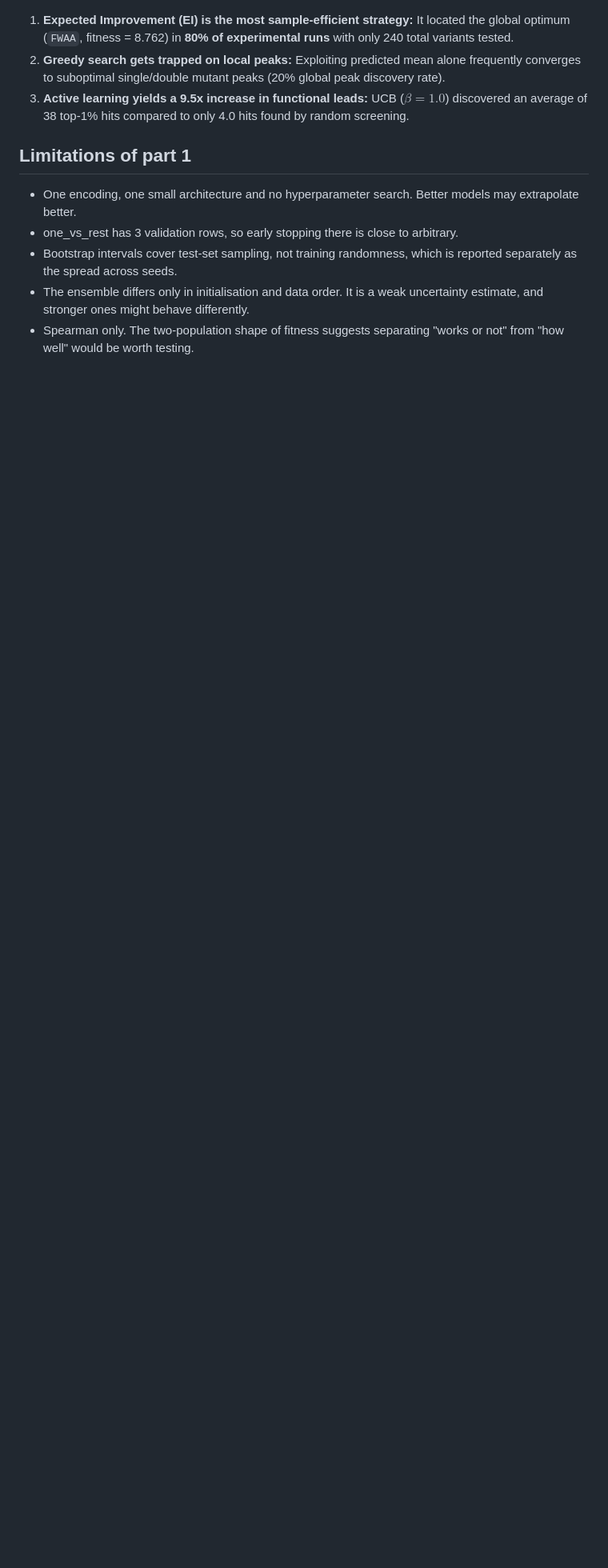
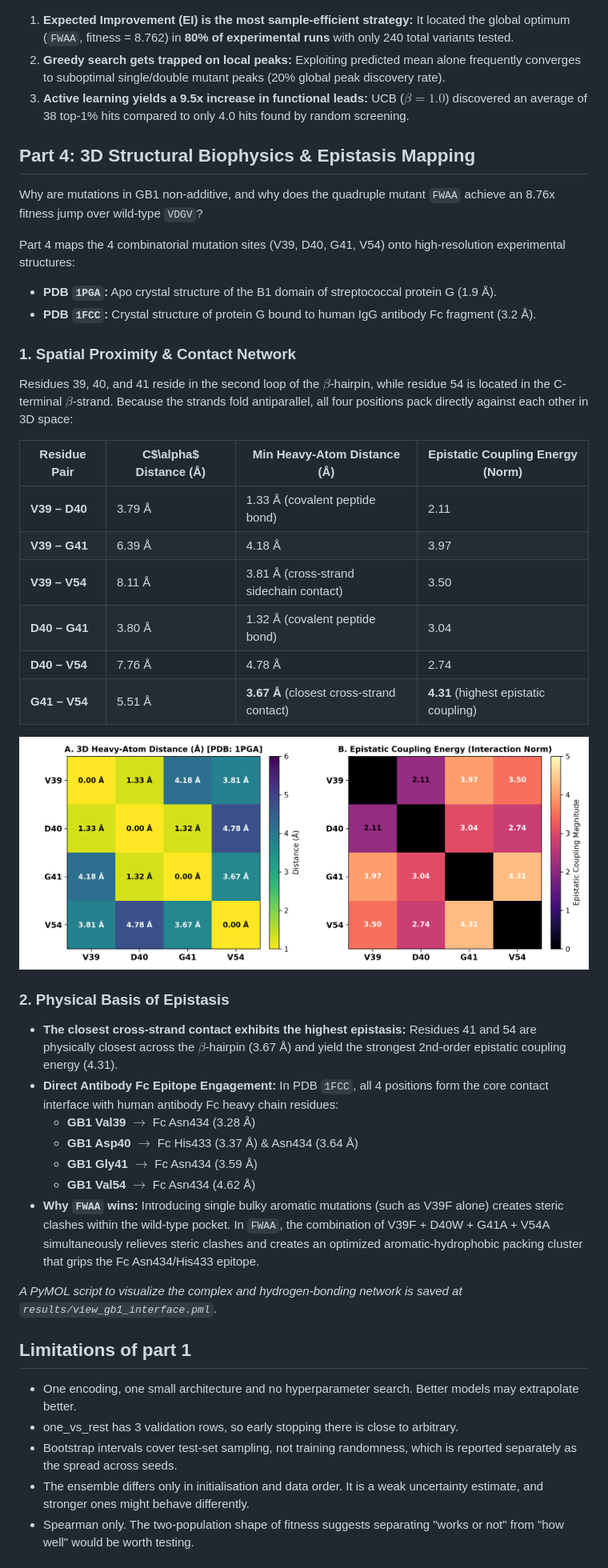
Before and after one commit to Aditya-galaxy/gb1-fitness, a Markdown page: README.md, the part around one of its changes. Shown at 80% size. Rendered like a GitHub page; pictures changed too: results/structure_epistasis.png (added); blank space fills up the shorter version.

Commit message:
Add 3D structural biophysics and epistasis mapping (Part 4)

```diff
--- a/README.md
+++ b/README.md
@@ -179,6 +181,39 @@ In wet-lab protein engineering, synthesizing thousands of variants is cost-prohi
 2. **Greedy search gets trapped on local peaks:** Exploiting predicted mean alone frequently converges to suboptimal single/double mutant peaks (20% global peak discovery rate).
 3. **Active learning yields a 9.5x increase in functional leads:** UCB ($\beta=1.0$) discovered an average of 38 top-1% hits compared to only 4.0 hits found by random screening.
 
+## Part 4: 3D Structural Biophysics & Epistasis Mapping
+
+Why are mutations in GB1 non-additive, and why does the quadruple mutant `FWAA` achieve an 8.76x fitness jump over wild-type `VDGV`?
+
+Part 4 maps the 4 combinatorial mutation sites (V39, D40, G41, V54) onto high-resolution experimental structures:
+- **PDB `1PGA`:** Apo crystal structure of the B1 domain of streptococcal protein G (1.9 Å).
+- **PDB `1FCC`:** Crystal structure of protein G bound to human IgG antibody Fc fragment (3.2 Å).
+
+### 1. Spatial Proximity & Contact Network
+Residues 39, 40, and 41 reside in the second loop of the $\beta$-hairpin, while residue 54 is located in the C-terminal $\beta$-strand. Because the strands fold antiparallel, all four positions pack directly against each other in 3D space:
+
+| Residue Pair | C$\alpha$ Distance (Å) | Min Heavy-Atom Distance (Å) | Epistatic Coupling Energy (Norm) |
+|---|---|---|---|
+| **V39 – D40** | 3.79 Å | 1.33 Å (covalent peptide bond) | 2.11 |
+| **V39 – G41** | 6.39 Å | 4.18 Å | 3.97 |
+| **V39 – V54** | 8.11 Å | 3.81 Å (cross-strand sidechain contact) | 3.50 |
+| **D40 – G41** | 3.80 Å | 1.32 Å (covalent peptide bond) | 3.04 |
+| **D40 – V54** | 7.76 Å | 4.78 Å | 2.74 |
+| **G41 – V54** | 5.51 Å | **3.67 Å** (closest cross-strand contact) | **4.31** (highest epistatic coupling) |
+
+![Structure and Epistasis](results/structure_epistasis.png)
+
+### 2. Physical Basis of Epistasis
+- **The closest cross-strand contact exhibits the highest epistasis:** Residues 41 and 54 are physically closest across the $\beta$-hairpin (3.67 Å) and yield the strongest 2nd-order epistatic coupling energy (4.31).
+- **Direct Antibody Fc Epitope Engagement:** In PDB `1FCC`, all 4 positions form the core contact interface with human antibody Fc heavy chain residues:
+  - **GB1 Val39** $\rightarrow$ Fc Asn434 (3.28 Å)
+  - **GB1 Asp40** $\rightarrow$ Fc His433 (3.37 Å) & Asn434 (3.64 Å)
+  - **GB1 Gly41** $\rightarrow$ Fc Asn434 (3.59 Å)
+  - **GB1 Val54** $\rightarrow$ Fc Asn434 (4.62 Å)
+- **Why `FWAA` wins:** Introducing single bulky aromatic mutations (such as V39F alone) creates steric clashes within the wild-type pocket. In `FWAA`, the combination of V39F + D40W + G41A + V54A simultaneously relieves steric clashes and creates an optimized aromatic-hydrophobic packing cluster that grips the Fc Asn434/His433 epitope.
+
+*A PyMOL script to visualize the complex and hydrogen-bonding network is saved at `results/view_gb1_interface.pml`.*
+
 ## Limitations of part 1
 
 - One encoding, one small architecture and no hyperparameter search. Better models may extrapolate better.
```
Also changed, not shown: other parts of README.md (+5 -0 lines), 3 other files.
